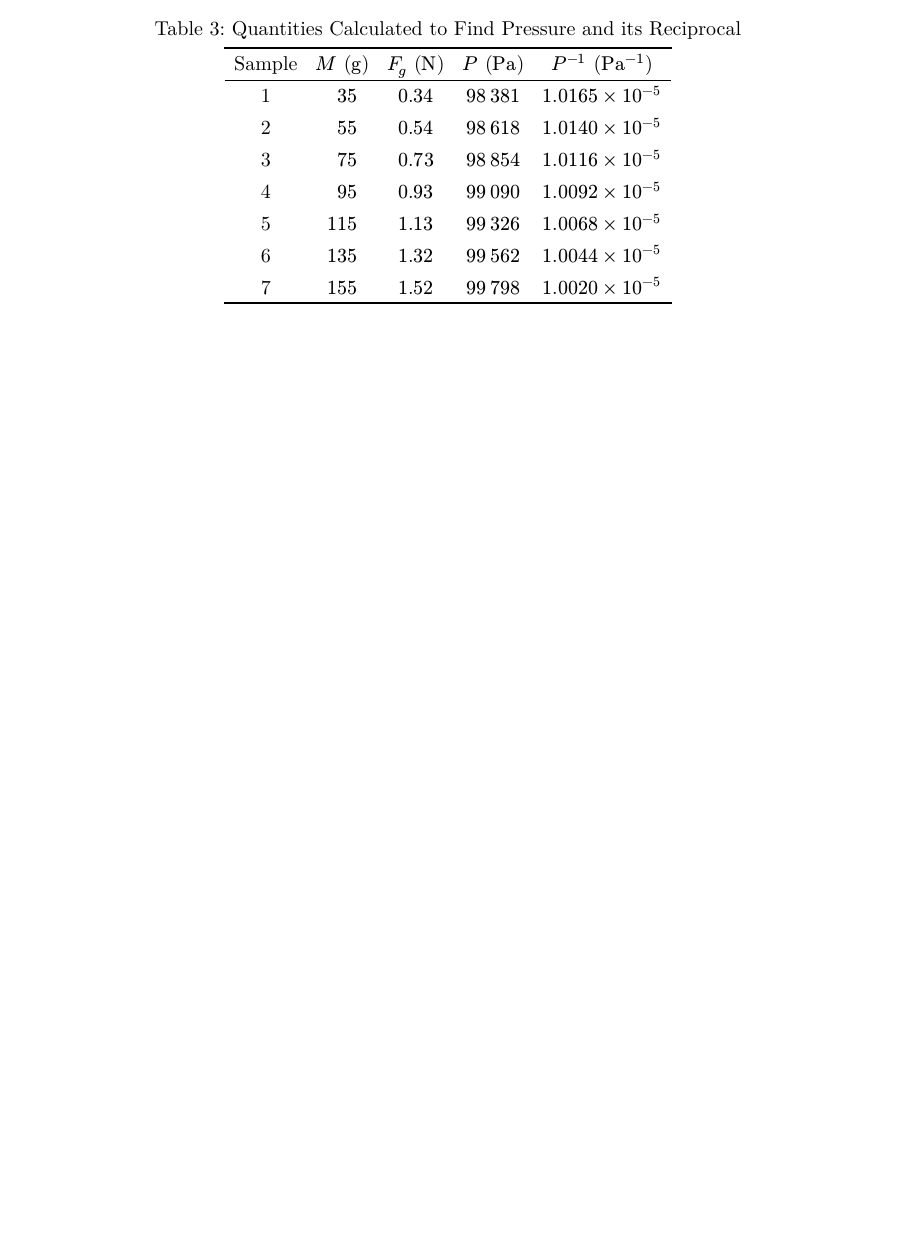
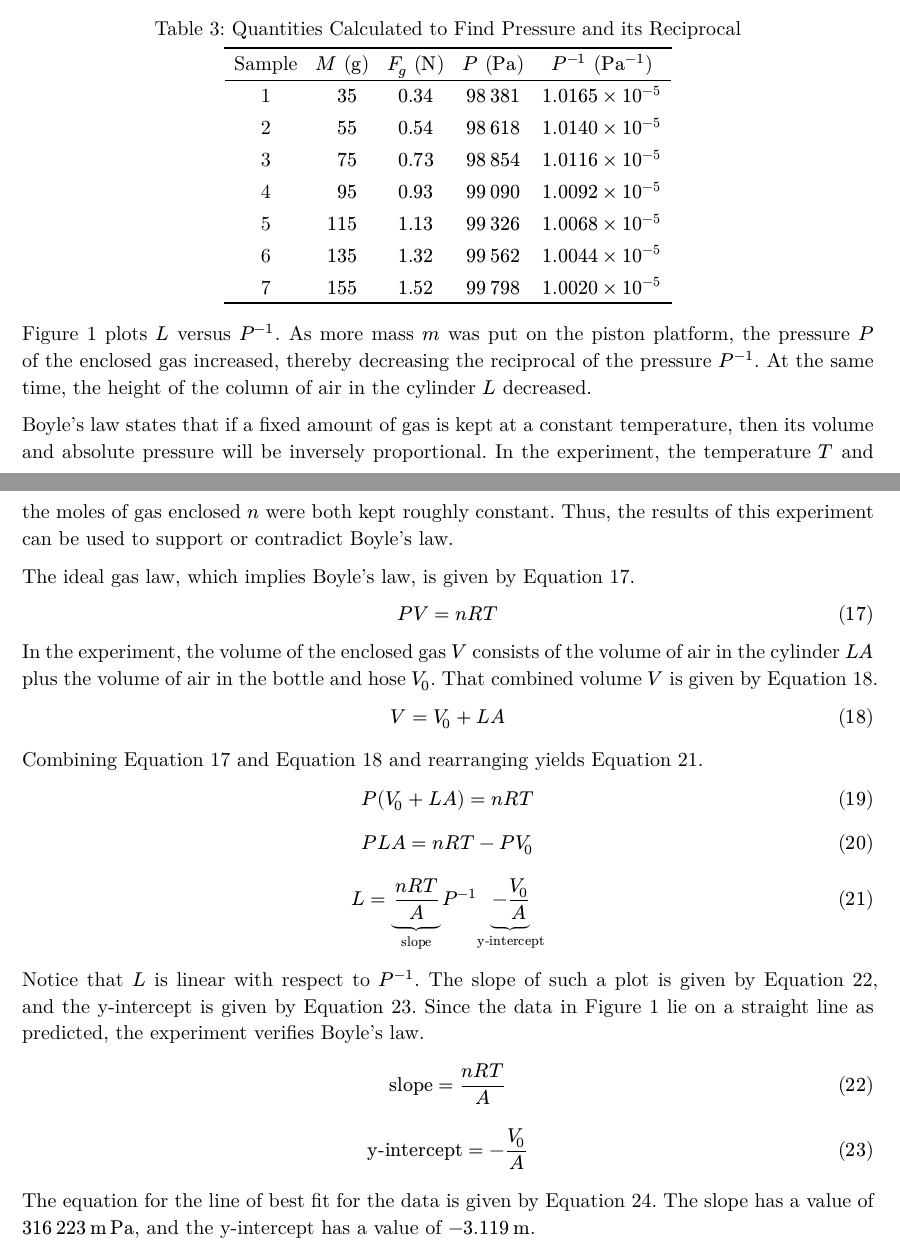
Before and after one commit to VinEdw/phy-2540-expt-02, a Typst document (expt-02.typ): part of page 3 of 3 before the commit and two parts of pages 3 and 4 of 5 after it, the two joined at a grey line, cut so that both start at the same text, the shorter picture padded with empty space. The pictures show the PDF file expt-02.pdf that the author committed with the source.

Commit message:
Describe the plot of L vs 1/P

```diff
--- a/expt-02.typ
+++ b/expt-02.typ
@@ -225,3 +230,48 @@ $ <eq_pressure_reciprocal>
   },
   caption: [Quantities Calculated to Find Pressure and its Reciprocal]
 ) <tb_pressure_calculation>
+
+@fg_L_vs_P_inv plots $L$ versus $P^(-1)$.
+As more mass $m$ was put on the piston platform, the pressure $P$ of the enclosed gas increased, thereby decreasing the reciprocal of the pressure $P^(-1)$.
+At the same time, the height of the column of air in the cylinder $L$ decreased.
+
+Boyle's law states that if a fixed amount of gas is kept at a constant temperature, then its volume and absolute pressure will be inversely proportional.
+In the experiment, the temperature $T$ and the moles of gas enclosed $n$ were both kept roughly constant.
+Thus, the results of this experiment can be used to support or contradict Boyle's law.
+
+The ideal gas law, which implies Boyle's law, is given by @eq_ideal_gas_law.
+
+$
+P V = n R T
+$ <eq_ideal_gas_law>
+
+In the experiment, the volume of the enclosed gas $V$ consists of the volume of air in the cylinder $L A$ plus the volume of air in the bottle and hose $V_0$.
+That combined volume $V$ is given by @eq_total_volume.
+
+$
+V = V_0 + L A
+$ <eq_total_volume>
+
+Combining @eq_ideal_gas_law and @eq_total_volume and rearranging yields @eq_L_P_inv_linear_relation.
+
+$ P (V_0 + L A) = n R T $
+$ P L A = n R T - P V_0 $
+$ L = underbrace((n R T)/A, "slope") P^(-1) underbrace(-V_0/A, "y-intercept") $ <eq_L_P_inv_linear_relation>
+
+Notice that $L$ is linear with respect to $P^(-1)$.
+The slope of such a plot is given by @eq_slope, and the y-intercept is given by @eq_intercept.
+Since the data in @fg_L_vs_P_inv lie on a straight line as predicted, the experiment verifies Boyle's law.
+
+$ "slope" = (n R T)/A $ <eq_slope>
+$ "y-intercept" = -V_0/A $ <eq_intercept>
+
+The equation for the line of best fit for the data is given by @eq_linear_fit.
+The slope has a value of #slope_disp, and the y-intercept has a value of #intercept_disp.
+
+#figure(
+  image("media/L-v-P-inverse.svg"),
+  caption: [
+    Response of the Enclosed Gas to Additional Force
+    $ L = (#slope_disp) P^(-1) + (#intercept_disp) $ <eq_linear_fit>
+  ],
+) <fg_L_vs_P_inv>
```
Also changed, not shown: expt-02.pdf, expt-02.typ (5 more changed lines).
